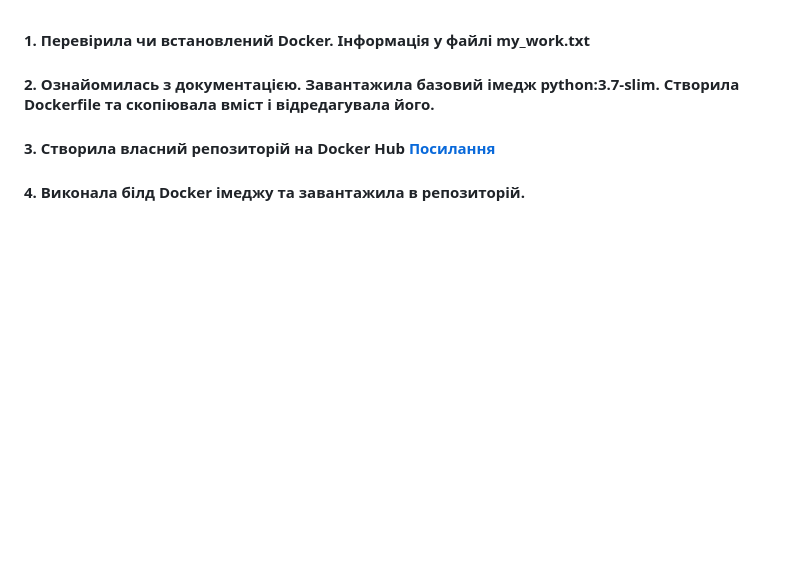
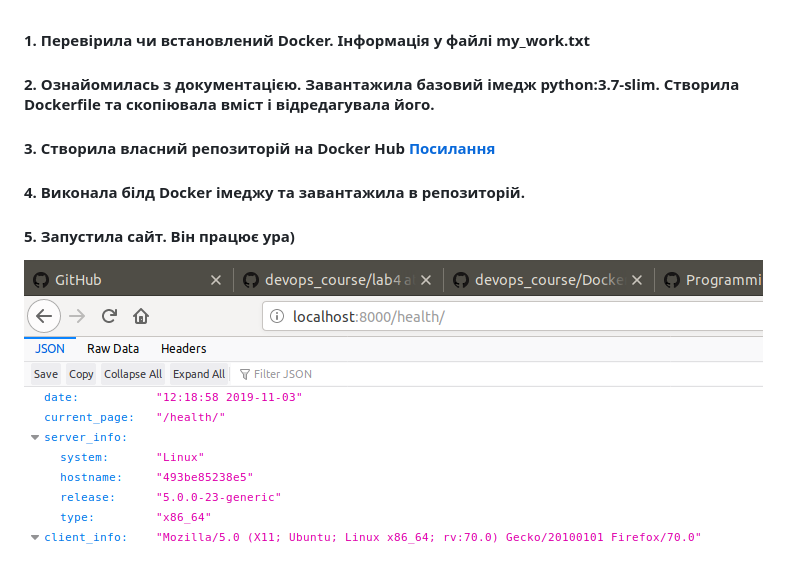
Before and after one commit to kate-pavlenko/Programming-technologies-it, a Markdown page: Lab4/README.md, the part around the change. Rendered like a GitHub page; pictures changed too: Lab4/picture.png (added); blank space fills up the shorter version.

Commit message:
Lab4 Виконала 7 пункт лабораторної роботи

```diff
--- a/Lab4/README.md
+++ b/Lab4/README.md
@@ -2,3 +2,5 @@
 #### 2. Ознайомилась з документацією. Завантажила базовий імедж python:3.7-slim. Створила Dockerfile та скопіювала вміст і відредагувала його.
 #### 3. Створила власний репозиторій на Docker Hub [Посилання](https://cloud.docker.com/repository/registry-1.docker.io/katepavlenko/lab4)
 #### 4. Виконала білд Docker імеджу та завантажила в репозиторій.
+#### 5. Запустила сайт. Він працює ура)
+![Screenshot](picture.png)
```
